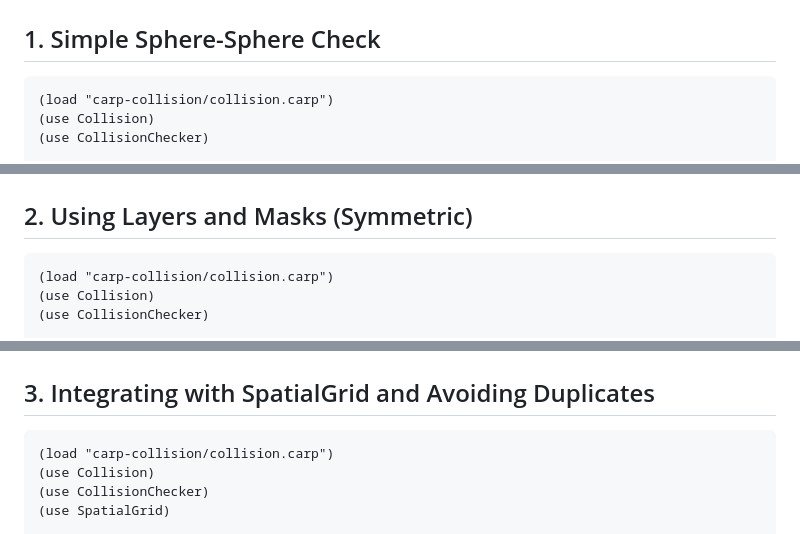
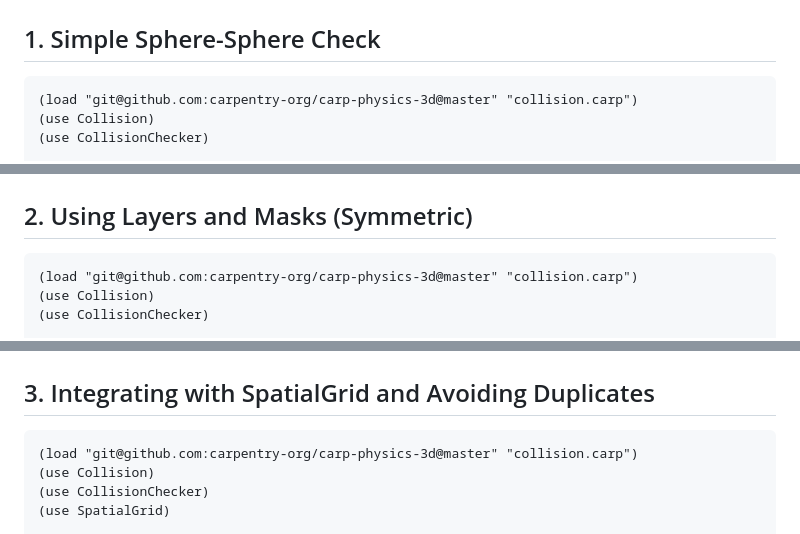
Before and after one commit to carpentry-org/carp-physics-3d, a Markdown page: examples.md, 3 parts joined by grey strips. GitHub-like rendering.

Commit message:
point the examples.md loads at this repo

````diff
--- a/examples.md
+++ b/examples.md
@@ -49,7 +49,7 @@ Projecting a point onto a plane (useful for shadows or sliding physics).
 ## 1. Simple Sphere-Sphere Check
 
 ```carp
-(load "carp-collision/collision.carp")
+(load "git@github.com:carpentry-org/carp-physics-3d@master" "collision.carp")
 (use Collision)
 (use CollisionChecker)
 
@@ -71,7 +71,7 @@ Projecting a point onto a plane (useful for shadows or sliding physics).
 ## 2. Using Layers and Masks (Symmetric)
 
 ```carp
-(load "carp-collision/collision.carp")
+(load "git@github.com:carpentry-org/carp-physics-3d@master" "collision.carp")
 (use Collision)
 (use CollisionChecker)
 
@@ -100,7 +100,7 @@ Projecting a point onto a plane (useful for shadows or sliding physics).
 ## 3. Integrating with SpatialGrid and Avoiding Duplicates
 
 ```carp
-(load "carp-collision/collision.carp")
+(load "git@github.com:carpentry-org/carp-physics-3d@master" "collision.carp")
 (use Collision)
 (use CollisionChecker)
 (use SpatialGrid)
````
